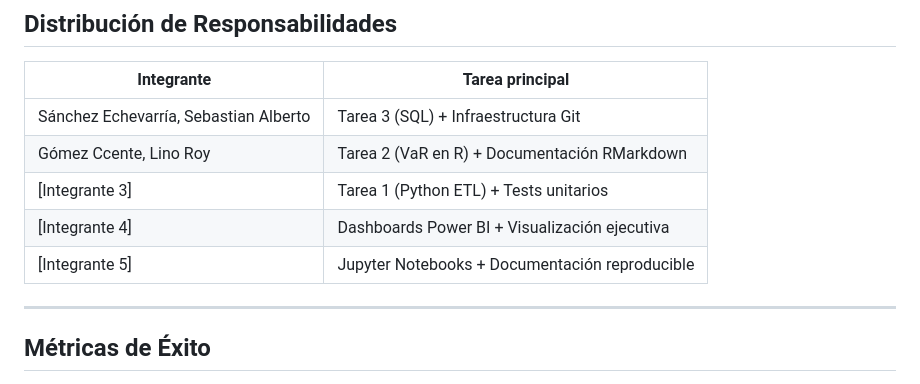
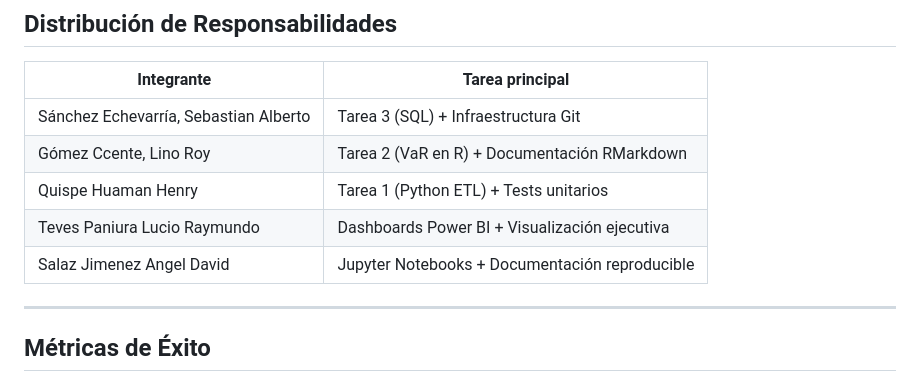
Before and after one commit to Beru-sudo/Banco_Norte_Reportes, a Markdown page: README.md, the part around the change. GitHub-like rendering.

Commit message:
Actualización de datos

```diff
--- a/README.md
+++ b/README.md
@@ -230,9 +230,9 @@ SELECT * FROM refrescar_vistas_materializadas();
 |------------|----------------|
 | Sánchez Echevarría, Sebastian Alberto | Tarea 3 (SQL) + Infraestructura Git |
 | Gómez Ccente, Lino Roy | Tarea 2 (VaR en R) + Documentación RMarkdown |
-| [Integrante 3] | Tarea 1 (Python ETL) + Tests unitarios |
-| [Integrante 4] | Dashboards Power BI + Visualización ejecutiva |
-| [Integrante 5] | Jupyter Notebooks + Documentación reproducible |
+| Quispe Huaman Henry | Tarea 1 (Python ETL) + Tests unitarios |
+| Teves Paniura Lucio Raymundo | Dashboards Power BI + Visualización ejecutiva |
+| Salaz Jimenez Angel David | Jupyter Notebooks + Documentación reproducible |
 
 ---
 
```
